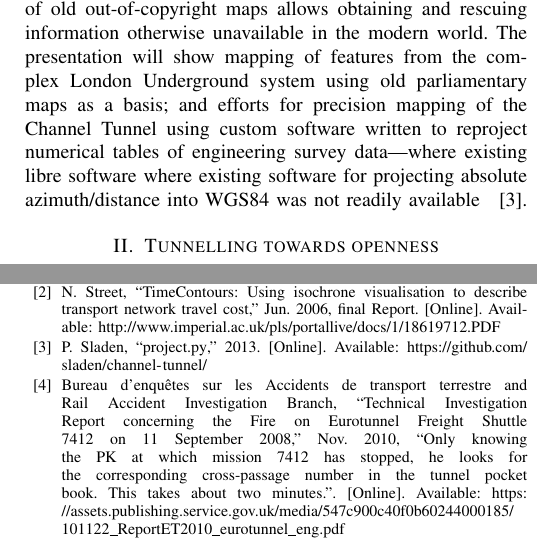
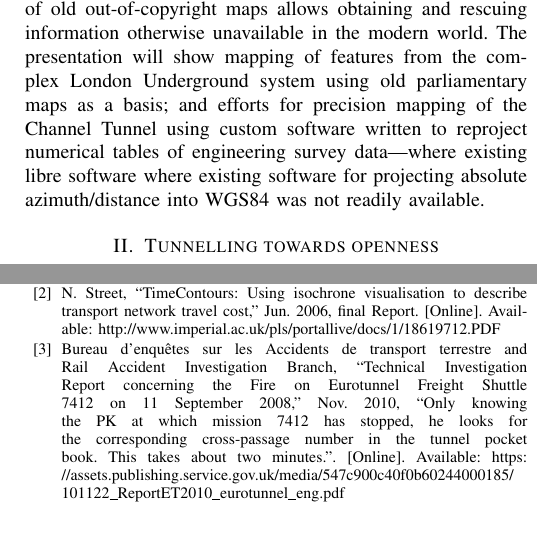
Before and after one commit to sladen/channel-tunnel, a LaTeX paper (sladen-eol2017-tunnels.tex): two parts of the columns of pages 1 and 2 of 3, joined at a grey line, cut so that both start at the same text. Compiled offline with pdfLaTeX.

Commit message:
revert project.py cite because of overflow

```diff
--- a/sladen-eol2017-tunnels.tex
+++ b/sladen-eol2017-tunnels.tex
@@ -159,13 +159,6 @@ steps to publicise this information,''},
   year = {2013--2017},
 }
 
-@misc{osm-chunnel-projection,
-  author = {Paul Sladen},
-  title = {{project.py}},
-  url = {https://github.com/sladen/channel-tunnel/},
-  year = {2013},
-}
-
 @article{korittke-1989,
   author = {Norbert Korittke},
   year = 1989,
@@ -235,7 +228,7 @@ Underground system using old parliamentary maps as a basis; and
 efforts for precision mapping of the Channel Tunnel using custom
 software written to reproject numerical tables of engineering
 survey data---where existing libre software where existing software
-for projecting absolute azimuth/distance into WGS84 was not readily available~\hfill\cite{osm-chunnel-projection}.
+for projecting absolute azimuth/distance into WGS84 was not readily available.
 
 \vspace{0.4em}
 %\vspace{1em}
```
